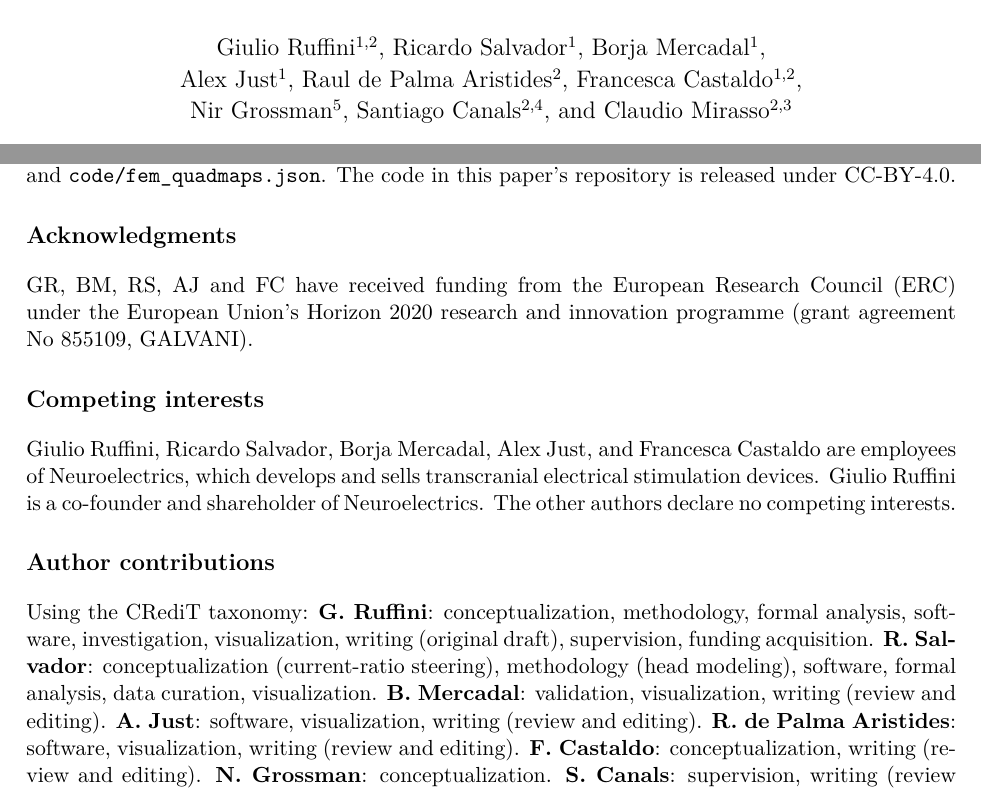
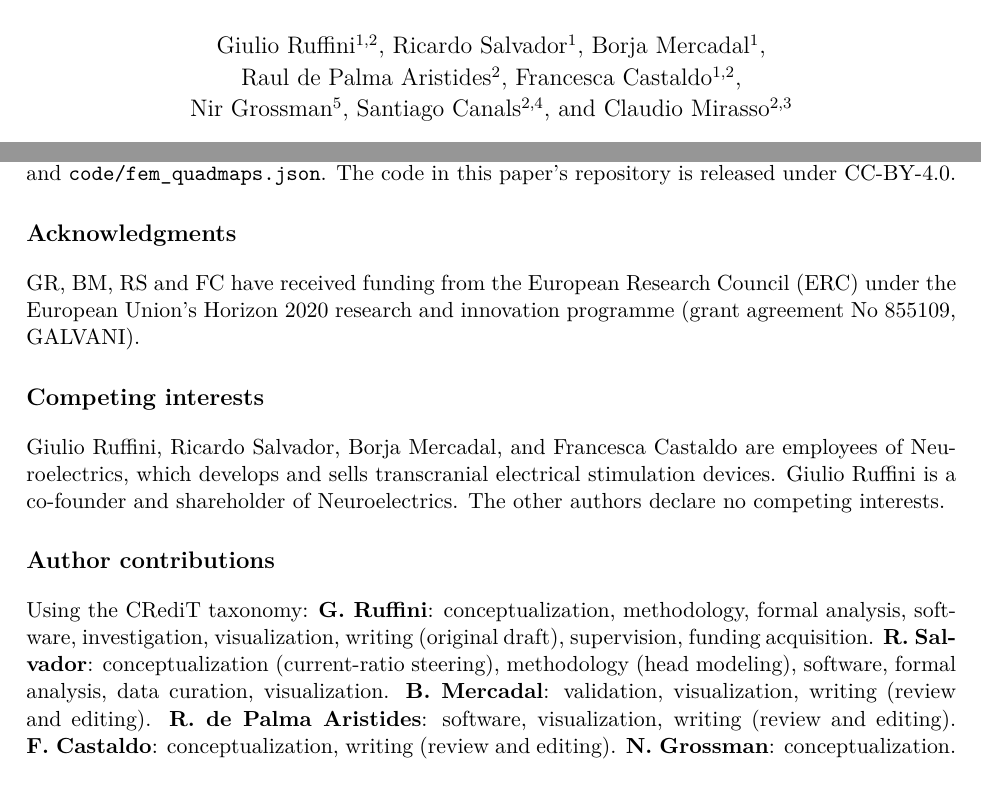
Before and after one commit to giulioruffini/TI-demodulation-paper, a LaTeX document (TN0484_envelope_demodulation.tex): two parts of pages 1 and 37 of 45, joined at a grey line, cut so that both start at the same text. Compiled offline with pdfLaTeX.

Commit message:
Remove Alex Just from the author list per Giulio (2026-10-21)
Byline, PDF metadata, ORCID list, TN author table, GALVANI acknowledgment, competing
interests, CRediT roles, CITATION.cff and README. Eight authors remain; affiliation
numbering unchanged. Journal article rebuilt (44 pages, no errors).

Co-Authored-By: Claude Fable 5.1 <noreply@anthropic.com>

```diff
--- a/TN0484_envelope_demodulation.tex
+++ b/TN0484_envelope_demodulation.tex
@@ -91,7 +91,7 @@
 \newcommand{\paperver}{0.15.0-draft21}
 \hypersetup{
   pdftitle={The cortical column as a tuned receiver: a network mechanism for temporal-interference stimulation},
-  pdfauthor={Giulio Ruffini, Ricardo Salvador, Borja Mercadal, Alex Just, Raul de Palma Aristides, Francesca Castaldo, Nir Grossman, Santiago Canals, Claudio Mirasso},
+  pdfauthor={Giulio Ruffini, Ricardo Salvador, Borja Mercadal, Raul de Palma Aristides, Francesca Castaldo, Nir Grossman, Santiago Canals, Claudio Mirasso},
   pdfsubject={TN0484 / WP0185, version \paperver, October 21, 2026}
 }
 
@@ -110,7 +111,7 @@
 {\LARGE\bfseries The cortical column as a tuned receiver:\\[4pt]
 a network mechanism for temporal-interference stimulation}\\[16pt]
 {\large Giulio Ruffini$^{1,2}$, Ricardo Salvador$^{1}$, Borja Mercadal$^{1}$,\\[2pt]
-Alex Just$^{1}$, Raul de Palma Aristides$^{2}$, Francesca Castaldo$^{1,2}$,\\[2pt]
+Raul de Palma Aristides$^{2}$, Francesca Castaldo$^{1,2}$,\\[2pt]
 Nir Grossman$^{5}$, Santiago Canals$^{2,4}$, and Claudio Mirasso$^{2,3}$}\\[12pt]
 \begin{minipage}{0.86\textwidth}\centering\small
 $^{1}$Neuroelectrics, Barcelona, Spain\\
@@ -144,7 +144,7 @@ a network mechanism for temporal-interference stimulation}\\[10pt]
 \begin{tabular}{@{}ll@{}}
 \textbf{Document:} & TN0484 (Neuroelectrics TN)\,/\,WP0185 (BCOM WP) \\
 \textbf{Authors:} & Giulio Ruffini, Ricardo Salvador, Borja Mercadal,\\
-& Alex Just, Raul de Palma Aristides, Francesca Castaldo,\\
+& Raul de Palma Aristides, Francesca Castaldo,\\
 & Nir Grossman, Santiago Canals, and Claudio Mirasso \\
 \textbf{Affiliations:} & Neuroelectrics\,/\,BCOM\,/\,IFISC (UIB-CSIC)\,/\,IN (UMH-CSIC)\\
 & Imperial College London (Brain Sciences and UK Dementia Research Institute) \\
@@ -2266,7 +2266,7 @@ The code in this paper's repository is released under CC-BY-4.0.
 % Release hold: align the public repository/archive with this reviewed draft before submission.
 
 \section*{Acknowledgments}
-GR, BM, RS, AJ and FC have received funding from the European Research Council (ERC) under the
+GR, BM, RS and FC have received funding from the European Research Council (ERC) under the
 European Union's Horizon 2020 research and innovation programme (grant agreement No 855109,
 GALVANI).
 % RS support confirmed by Giulio via Klaus, 2026-10-19: GALVANI only.
@@ -2277,7 +2277,7 @@ GALVANI).
 \section*{Competing interests}
 % Wording supplied by Giulio via Klaus, 2026-10-05; all authors confirm at submission.
 % Shareholder wording follows the author-confirmed WP0215 journal declaration.
-Giulio Ruffini, Ricardo Salvador, Borja Mercadal, Alex Just, and Francesca Castaldo are employees of
+Giulio Ruffini, Ricardo Salvador, Borja Mercadal, and Francesca Castaldo are employees of
 Neuroelectrics, which develops and sells transcranial electrical stimulation devices.
 Giulio Ruffini is a co-founder and shareholder of Neuroelectrics. The other authors
 declare no competing interests.
@@ -2291,7 +2291,6 @@ analysis, software, investigation, visualization, writing (original draft), supe
 funding acquisition. \textbf{R.~Salvador}: conceptualization (current-ratio steering),
 methodology (head modeling), software, formal analysis, data curation, visualization.
 \textbf{B.~Mercadal}: validation, visualization, writing (review and editing).
-\textbf{A.~Just}: software, visualization, writing (review and editing).
 \textbf{R.~de Palma Aristides}: software, visualization, writing (review and editing).
 \textbf{F.~Castaldo}: conceptualization, writing (review and editing).
 \textbf{N.~Grossman}: conceptualization.
```
Also changed, not shown: README.md, TN0484_jne.pdf, TN0484_envelope_demodulation.tex (2 more changed lines), 1 other file.
